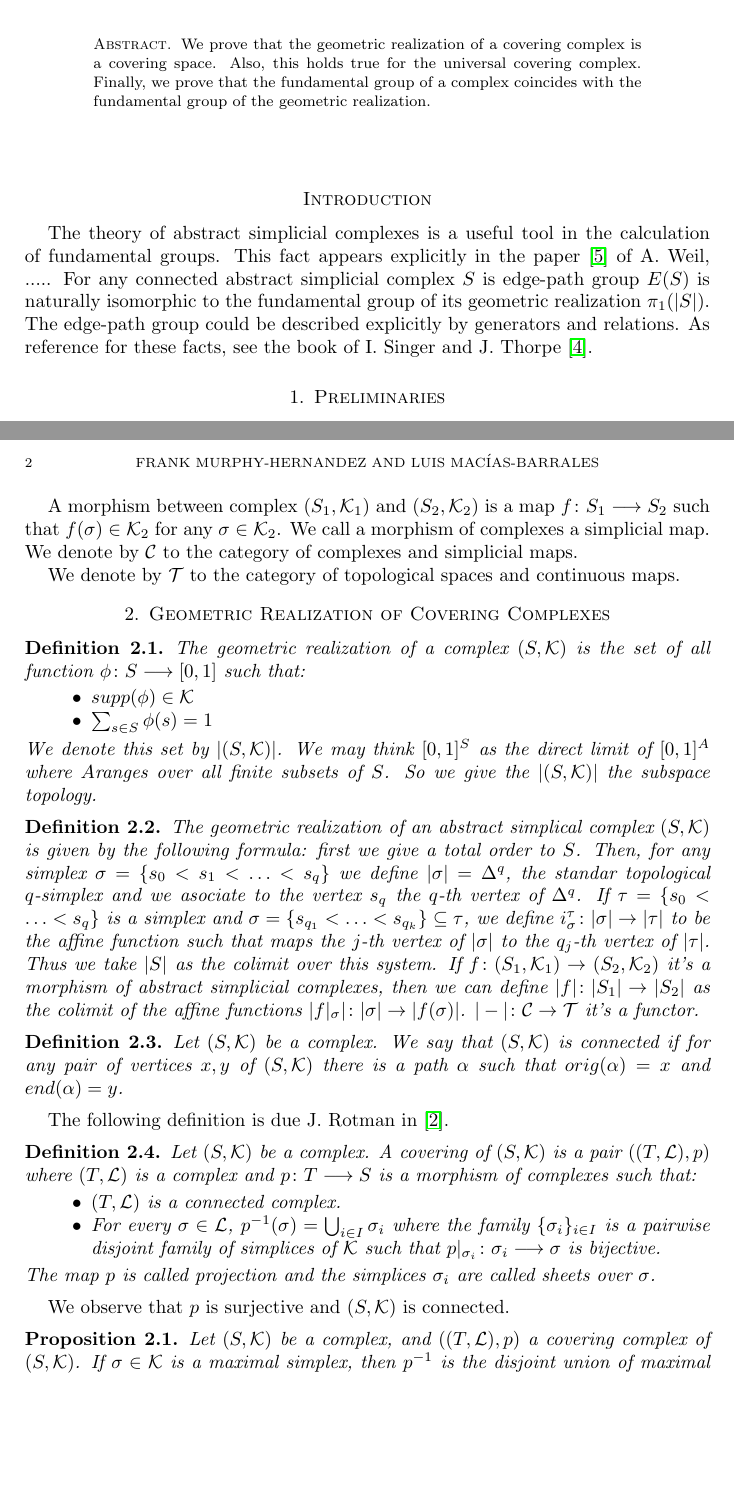
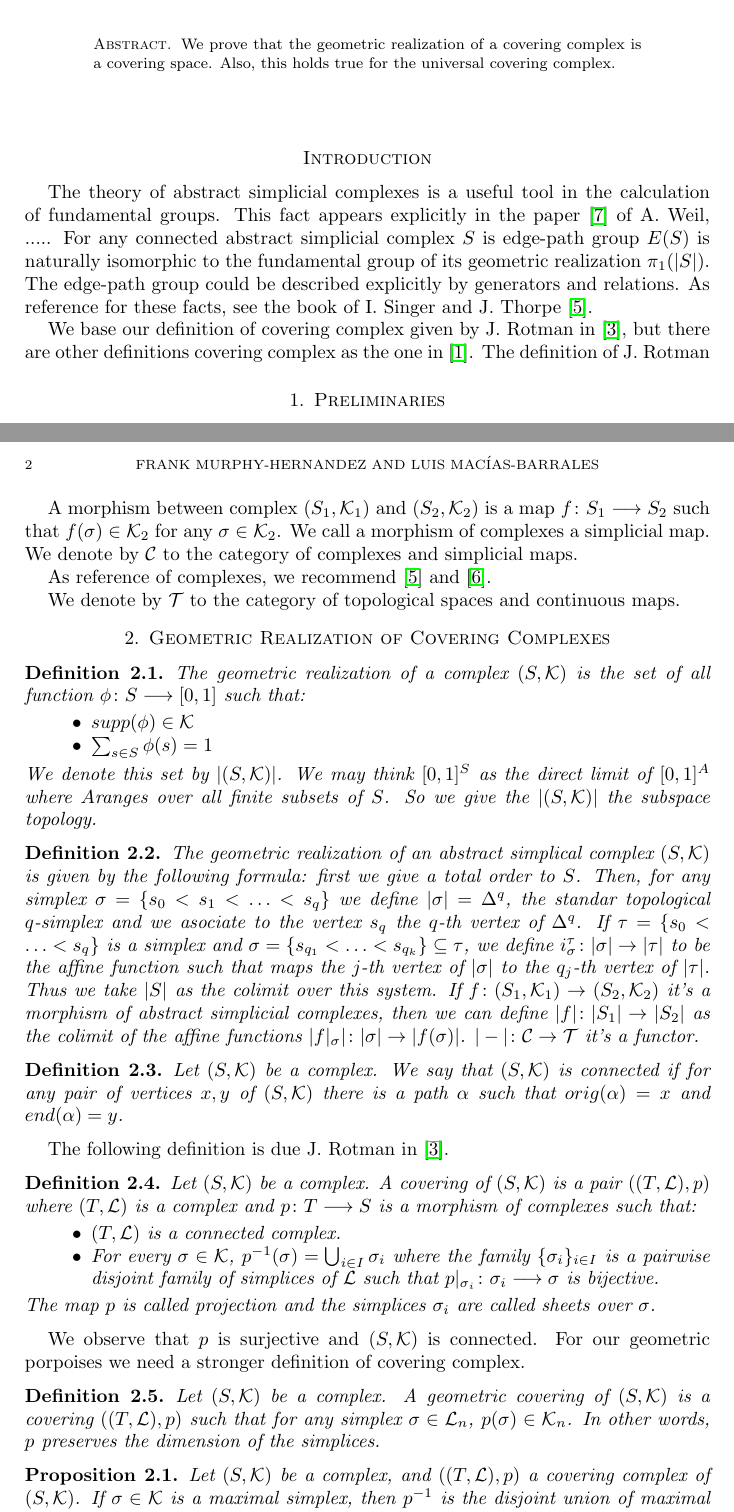
Before and after one commit to FMurphyHernandez/Simplical-Coverings, a LaTeX paper (Simplical Coverings.tex): two parts of pages 1 and 2 of 3, joined at a grey line, cut so that both start at the same text, the shorter picture padded with empty space. Compiled offline with pdfLaTeX.

Commit message:
Update Simplical Coverings.tex

```diff
--- a/Simplical Coverings.tex
+++ b/Simplical Coverings.tex
@@ -40,7 +43,7 @@
 \keywords{Abstract Simplicial Complexes, Coverings, Fundamental Group}
 
 \begin{abstract}
-We prove that the geometric realization of a covering complex is a covering space. Also, this holds true for the universal covering complex. Finally, we prove that the fundamental group of a complex coincides with the fundamental group of the geometric realization.
+We prove that the geometric realization of a covering complex is a covering space. Also, this holds true for the universal covering complex.
 \end{abstract}
 
 \maketitle
@@ -50,6 +53,8 @@ We prove that the geometric realization of a covering complex is a covering spac
 
 The theory of abstract simplicial complexes is a useful tool in the calculation of fundamental groups. This fact appears explicitly in the paper \cite{weil1960discrete} of A. Weil, .....
 For any connected abstract simplicial complex $S$ is edge-path group $E(S)$ is naturally isomorphic to the fundamental group of its geometric realization $\pi_1(\vert S\vert)$. The edge-path group could be described explicitly by  generators and relations. As reference for these facts, see the book of I. Singer and J. Thorpe \cite{singer2015lecture}.
+
+We base our definition of covering complex given by J. Rotman in \cite{rotman1973covering}, but there are other definitions covering complex as the one in \cite{abello1991complexity}. The definition of J. Rotman
 
 %%%%%%%%%%%%%%%%%%%%%%%%%%%%%%%%%%%%%%%%%%%%%%%%%%%%%%%%%%%%%%%%%%%%
 \section{Preliminaries}
@@ -67,6 +72,8 @@ We call complexes to the abstract simplicial complexes.  If $\sigma\in \mathcal{
 An edge $e$ in $(S,\mathcal{K})$ is a pair of vertices  $(x,y)$ where $\{x,y\}\in\mathcal{K}$, $x$ is the origin of the edge $e$ and we denote it by $orig(e)$, and $y$ is the end of the edge $e$ and we denote by $end(e)$. A path $\alpha$ in $(S,\mathcal{K})$ is a finite sequence of edges $e_1,\dots,e_n$ such that $end(e_i)=orig(e_{i+1})$ with $i=1,\dots,n-1$. We define $orig(\alpha)=orig(e_1)$ and $end(\alpha)=end(e_n)$.
 
 A morphism between complex $(S_1,\mathcal{K}_1)$ and $(S_2,\mathcal{K}_2)$ is a map $f\colon S_1\longrightarrow S_2$ such that $f(\sigma)\in \mathcal{K}_2$ for any $\sigma\in\mathcal{K}_2$. We call a morphism of complexes a simplicial map. We  denote by $\mathcal{C}$ to the category of complexes and simplicial maps.
+
+As reference of complexes, we recommend \cite{singer2015lecture}  and \cite{spanier1989algebraic}.
 
 We  denote by $\mathcal{T}$ to the category of topological spaces and continuous maps.
 
@@ -97,12 +104,17 @@ The following definition is due J. Rotman in \cite{rotman1973covering}.
 Let $(S,\mathcal{K})$ be a complex. A covering of $(S,\mathcal{K})$ is a pair $((T,\mathcal{L}),p)$ where $(T,\mathcal{L})$ is a complex and $p\colon T\longrightarrow S$ is a morphism of complexes such that:
 \begin{itemize}
 \item $(T,\mathcal{L})$ is a connected complex.
-\item For every $\sigma\in\mathcal{L}$, $p^{-1}(\sigma)=\bigcup_{i\in I}\sigma_i$ where the family $\{\sigma_i\}_{i\in I}$ is a pairwise disjoint family of simplices of $\mathcal{K}$ such that $p|_{\sigma_i}\colon \sigma_i\longrightarrow \sigma$ is bijective.
+\item For every $\sigma\in\mathcal{K}$, $p^{-1}(\sigma)=\bigcup_{i\in I}\sigma_i$ where the family $\{\sigma_i\}_{i\in I}$ is a pairwise disjoint family of simplices of $\mathcal{L}$ such that $p|_{\sigma_i}\colon \sigma_i\longrightarrow \sigma$ is bijective.
 \end{itemize}
 The map $p$ is called projection and the simplices $\sigma_i$ are called sheets over $\sigma$.
 \end{definition}
 
-We observe that $p$ is surjective and $(S,\mathcal{K})$ is connected.
+We observe that $p$ is surjective and $(S,\mathcal{K})$ is connected. For our geometric porpoises we need a stronger definition of covering complex.
+
+\begin{definition}
+Let $(S,\mathcal{K})$ be a complex. A geometric covering of $(S,\mathcal{K})$ is a covering $((T,\mathcal{L}),p)$ such that for any simplex $\sigma\in\mathcal{L}_n$, $p(\sigma)\in\mathcal{K}_n$. In other words, $p$ preserves the dimension of the simplices.
+\end{definition}
+
 
 \begin{proposition}
 Let $(S,\mathcal{K})$ be a complex, and $((T,\mathcal{L}),p)$ a covering complex of $(S,\mathcal{K})$. If $\sigma\in\mathcal{K}$ is a maximal simplex, then $p^{-1}$ is the disjoint union of maximal simplices.
```
Also changed, not shown: Simplical Coverings.tex (5 more changed lines).
